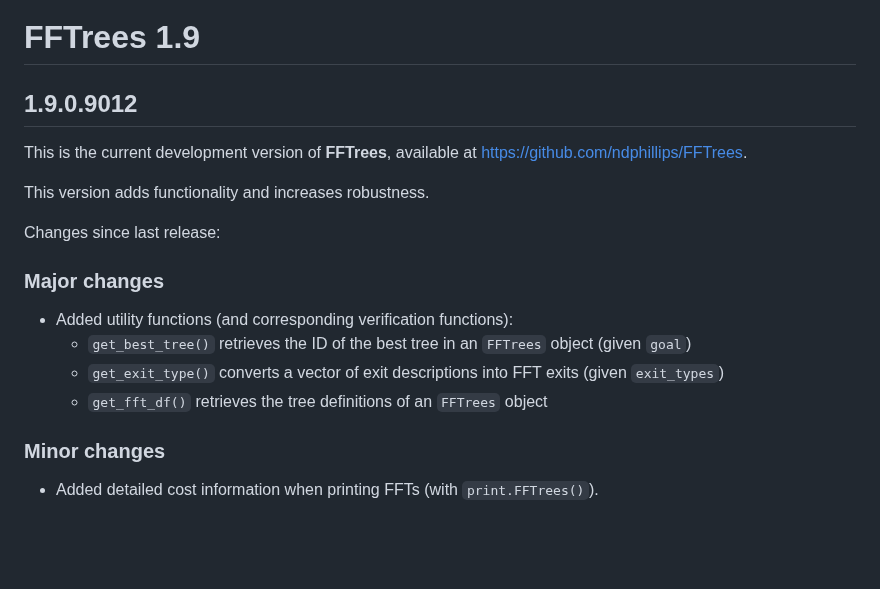
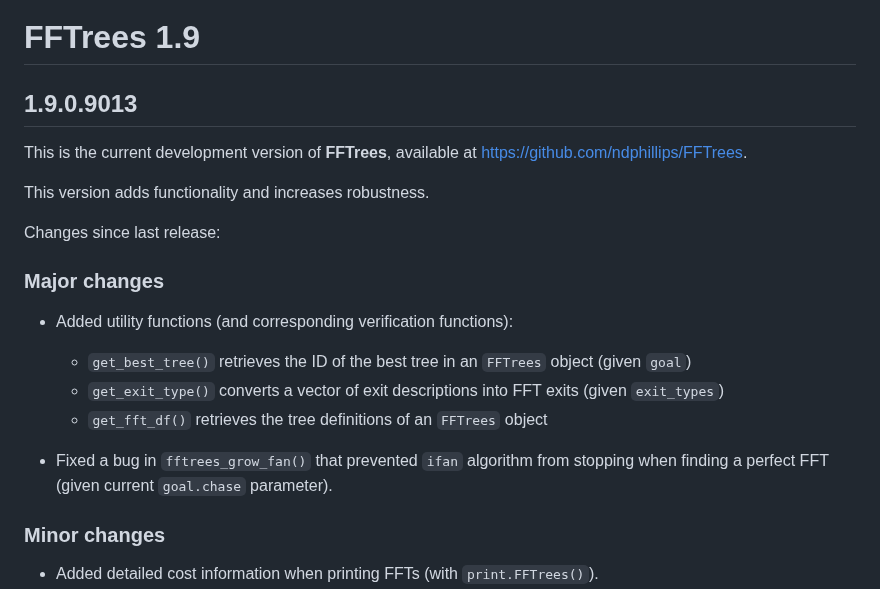
Before and after one commit to ndphillips/FFTrees, a Markdown page: NEWS.md, the part around one of its changes. GitHub-like rendering; blank space fills up the shorter version.

Commit message:
note bug fix

```diff
--- a/NEWS.md
+++ b/NEWS.md
@@ -1,7 +1,7 @@
 
 # FFTrees 1.9
 
-## 1.9.0.9012
+## 1.9.0.9013
 
 This is the current development version of **FFTrees**, available at <https://github.com/ndphillips/FFTrees>.
 
@@ -19,6 +19,8 @@ Changes since last release:
     - `get_best_tree()` retrieves the ID of the best tree in an `FFTrees` object (given `goal`)
     - `get_exit_type()` converts a vector of exit descriptions into FFT exits (given `exit_types`)
     - `get_fft_df()` retrieves the tree definitions of an `FFTrees` object
+
+- Fixed a bug in `fftrees_grow_fan()` that prevented `ifan` algorithm from stopping when finding a perfect FFT (given current `goal.chase` parameter).
 
 
 <!-- Minor: -->
```
Also changed, not shown: other parts of NEWS.md (+1 -1 lines).
